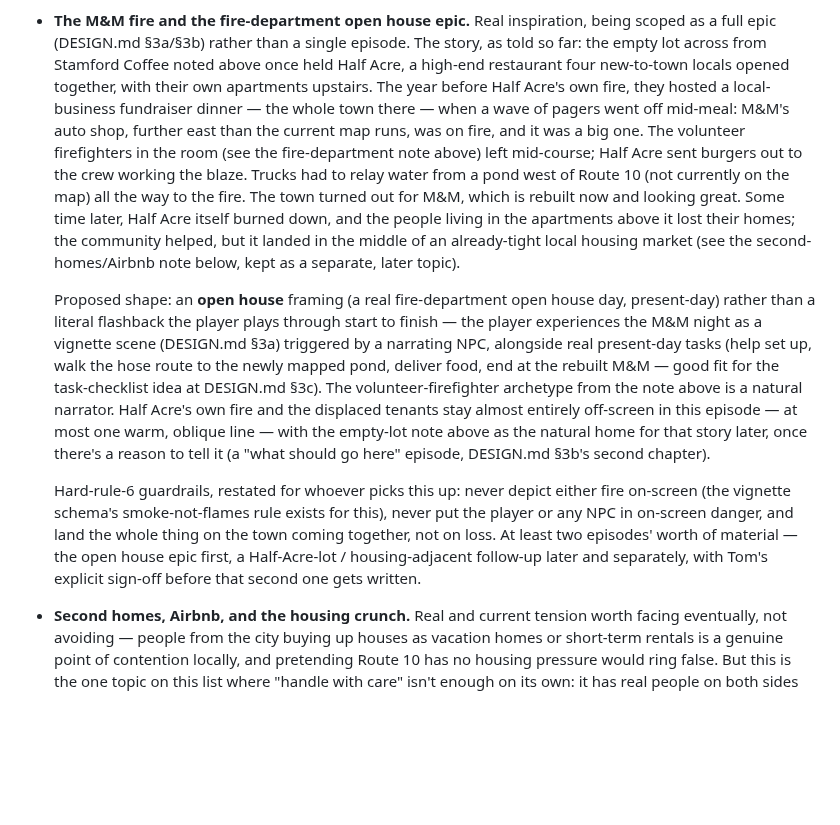
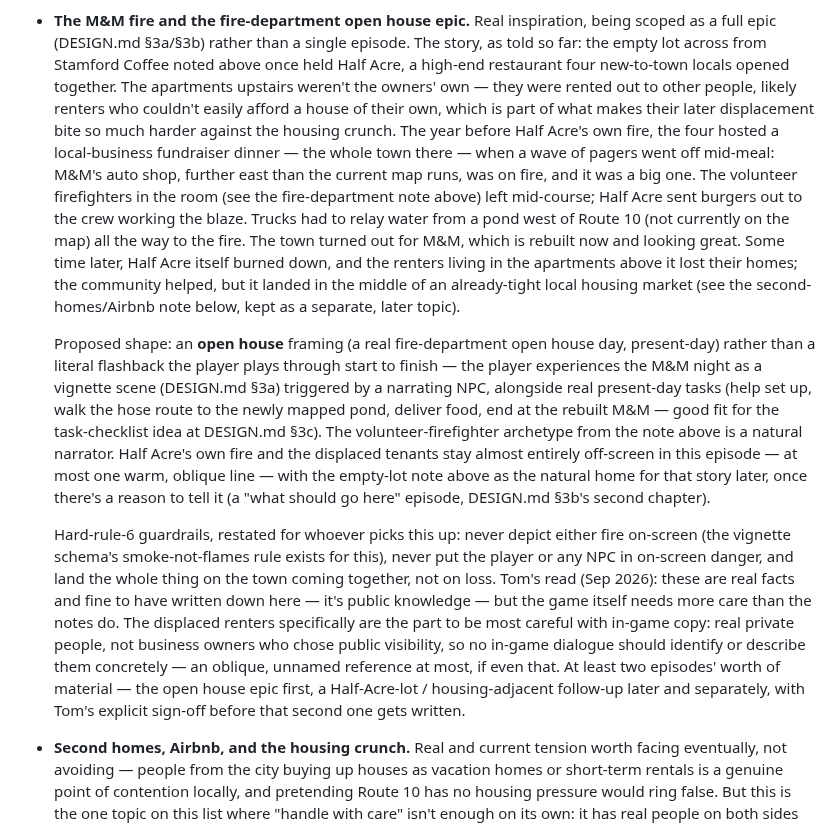
Before and after one commit to TomHennen/mainstreet, a Markdown page: docs/route10-notes.md, the part around the change. GitHub-like rendering; blank space fills up the shorter version.

Commit message:
Correct who lived above Half Acre, per PR review
The apartments were rented by other people, not the four owners --
renters who likely couldn't easily afford a house of their own, which
is exactly what makes the later displacement bite harder against the
housing crunch. Also records Tom's call on where the sensitivity line
sits: the real facts are fine in the repo notes (public knowledge),
but the displaced renters specifically need real care in any in-game
copy, since they're private individuals rather than business owners.

```diff
--- a/docs/route10-notes.md
+++ b/docs/route10-notes.md
@@ -483,8 +483,11 @@ opt-in, everything warm and affectionate) before it reaches the player.
   inspiration, being scoped as a full epic (DESIGN.md §3a/§3b) rather than
   a single episode. The story, as told so far: the empty lot across from
   Stamford Coffee noted above once held Half Acre, a high-end restaurant
-  four new-to-town locals opened together, with their own apartments
-  upstairs. The year before Half Acre's own fire, they hosted a
+  four new-to-town locals opened together. The apartments upstairs weren't
+  the owners' own — they were rented out to other people, likely renters
+  who couldn't easily afford a house of their own, which is part of what
+  makes their later displacement bite so much harder against the housing
+  crunch. The year before Half Acre's own fire, the four hosted a
   local-business fundraiser dinner — the whole town there — when a wave of
   pagers went off mid-meal: M&M's auto shop, further east than the current
   map runs, was on fire, and it was a big one. The volunteer firefighters
@@ -493,10 +496,10 @@ opt-in, everything warm and affectionate) before it reaches the player.
   water from a pond west of Route 10 (not currently on the map) all the
   way to the fire. The town turned out for M&M, which is rebuilt now and
   looking great. Some time later, Half Acre itself burned down, and the
-  people living in the apartments above it lost their homes; the community
-  helped, but it landed in the middle of an already-tight local housing
-  market (see the second-homes/Airbnb note below, kept as a separate,
-  later topic).
+  renters living in the apartments above it lost their homes; the
+  community helped, but it landed in the middle of an already-tight local
+  housing market (see the second-homes/Airbnb note below, kept as a
+  separate, later topic).
 
   Proposed shape: an **open house** framing (a real fire-department open
   house day, present-day) rather than a literal flashback the player plays
@@ -514,10 +517,17 @@ opt-in, everything warm and affectionate) before it reaches the player.
   Hard-rule-6 guardrails, restated for whoever picks this up: never depict
   either fire on-screen (the vignette schema's smoke-not-flames rule
   exists for this), never put the player or any NPC in on-screen danger,
-  and land the whole thing on the town coming together, not on loss. At
-  least two episodes' worth of material — the open house epic first, a
-  Half-Acre-lot / housing-adjacent follow-up later and separately, with
-  Tom's explicit sign-off before that second one gets written.
+  and land the whole thing on the town coming together, not on loss. Tom's
+  read (Sep 2026): these are real facts and fine to have written down here
+  — it's public knowledge — but the game itself needs more care than the
+  notes do. The displaced renters specifically are the part to be most
+  careful with in-game copy: real private people, not business owners who
+  chose public visibility, so no in-game dialogue should identify or
+  describe them concretely — an oblique, unnamed reference at most, if
+  even that. At least two episodes' worth of material — the open house
+  epic first, a Half-Acre-lot / housing-adjacent follow-up later and
+  separately, with Tom's explicit sign-off before that second one gets
+  written.
 - **Second homes, Airbnb, and the housing crunch.** Real and current
   tension worth facing eventually, not avoiding — people from the city
   buying up houses as vacation homes or short-term rentals is a genuine
```
